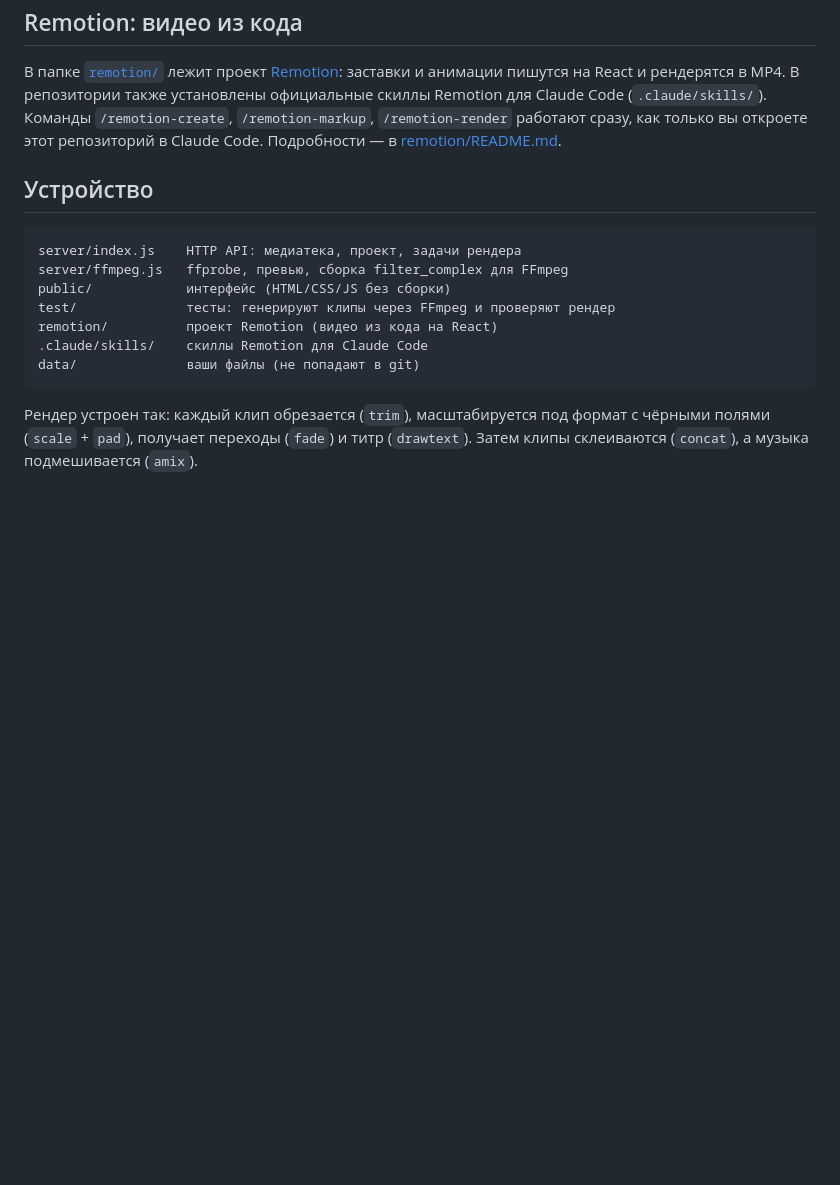
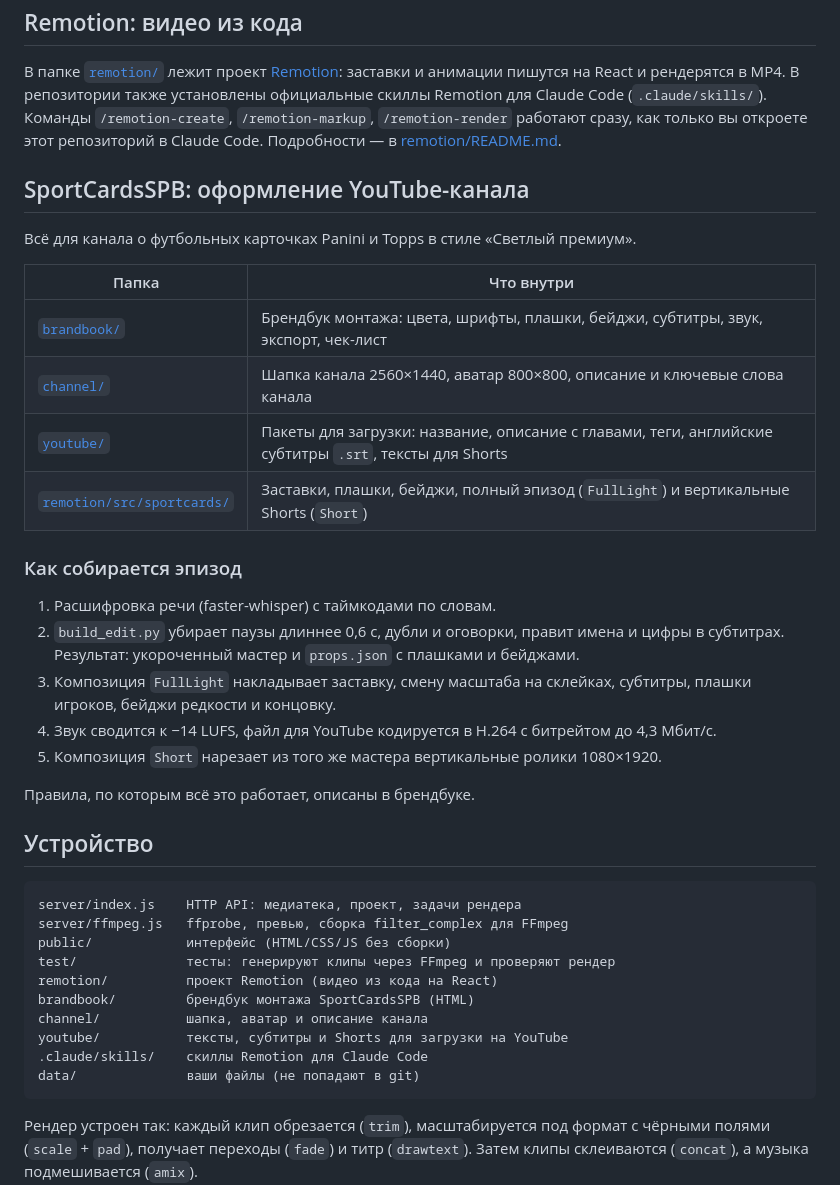
Before and after one commit to fomenichmail-commits/montage, a Markdown page: README.md, the part around the change. Rendered like a GitHub page; blank space fills up the shorter version.

Commit message:
Document SportCardsSPB channel package in READMEs
Co-Authored-By: Claude Opus 5.5 <noreply@anthropic.com>
Claude-Session: https://claude.ai/code/session_011eEu9d9uqUVhj1KwyEYGSY

````diff
--- a/README.md
+++ b/README.md
@@ -67,6 +67,27 @@ npm start
 Команды `/remotion-create`, `/remotion-markup`, `/remotion-render` работают сразу, как только вы откроете этот репозиторий в Claude Code.
 Подробности — в [remotion/README.md](remotion/README.md).
 
+## SportCardsSPB: оформление YouTube-канала
+
+Всё для канала о футбольных карточках Panini и Topps в стиле «Светлый премиум».
+
+| Папка | Что внутри |
+|---|---|
+| [`brandbook/`](brandbook/index.html) | Брендбук монтажа: цвета, шрифты, плашки, бейджи, субтитры, звук, экспорт, чек-лист |
+| [`channel/`](channel/README.md) | Шапка канала 2560×1440, аватар 800×800, описание и ключевые слова канала |
+| [`youtube/`](youtube/) | Пакеты для загрузки: название, описание с главами, теги, английские субтитры `.srt`, тексты для Shorts |
+| [`remotion/src/sportcards/`](remotion/README.md) | Заставки, плашки, бейджи, полный эпизод (`FullLight`) и вертикальные Shorts (`Short`) |
+
+### Как собирается эпизод
+
+1. Расшифровка речи (faster-whisper) с таймкодами по словам.
+2. `build_edit.py` убирает паузы длиннее 0,6 с, дубли и оговорки, правит имена и цифры в субтитрах. Результат: укороченный мастер и `props.json` с плашками и бейджами.
+3. Композиция `FullLight` накладывает заставку, смену масштаба на склейках, субтитры, плашки игроков, бейджи редкости и концовку.
+4. Звук сводится к −14 LUFS, файл для YouTube кодируется в H.264 с битрейтом до 4,3 Мбит/с.
+5. Композиция `Short` нарезает из того же мастера вертикальные ролики 1080×1920.
+
+Правила, по которым всё это работает, описаны в брендбуке.
+
 ## Устройство
 
 ```
@@ -75,6 +96,9 @@ server/ffmpeg.js   ffprobe, превью, сборка filter_complex для FFm
 public/            интерфейс (HTML/CSS/JS без сборки)
 test/              тесты: генерируют клипы через FFmpeg и проверяют рендер
 remotion/          проект Remotion (видео из кода на React)
+brandbook/         брендбук монтажа SportCardsSPB (HTML)
+channel/           шапка, аватар и описание канала
+youtube/           тексты, субтитры и Shorts для загрузки на YouTube
 .claude/skills/    скиллы Remotion для Claude Code
 data/              ваши файлы (не попадают в git)
 ```
````
Also changed, not shown: remotion/README.md (+15 -0 lines).
